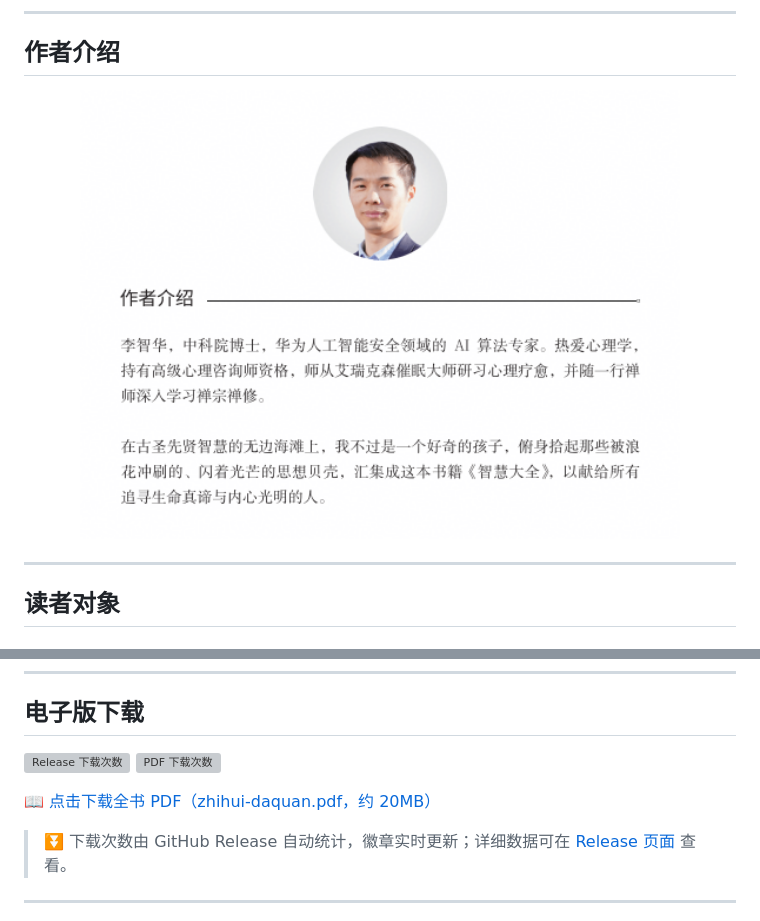
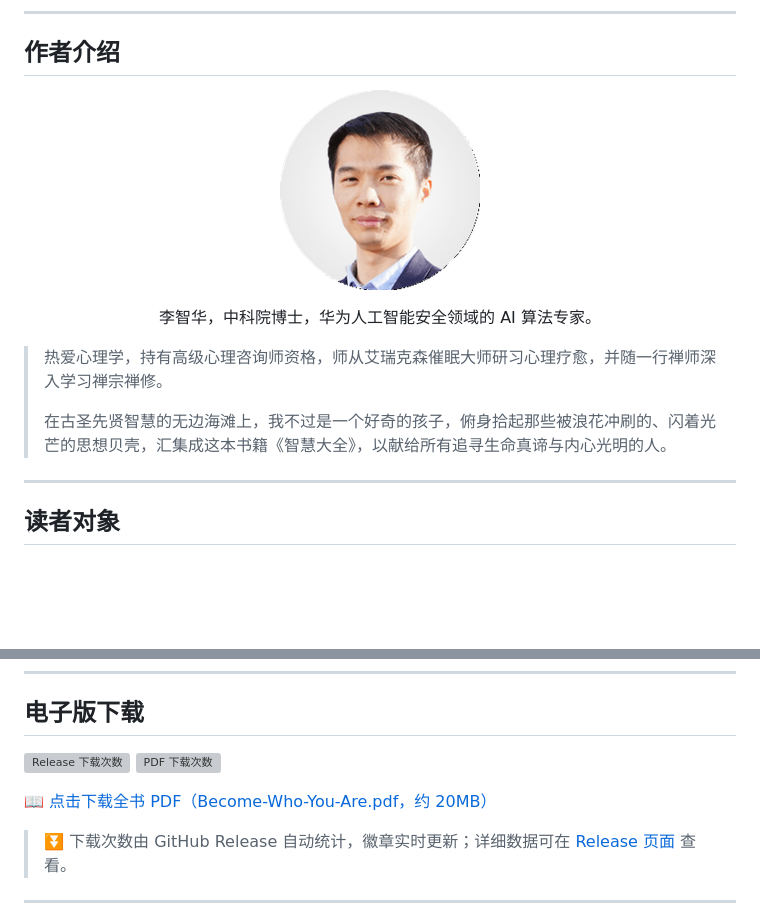
Before and after one commit to bonelee99/Become-Who-You-Are, a Markdown page: README.md, 2 parts joined by grey strips. Drawn GitHub-style; pictures changed too: images/author.png (deleted), images/author_avatar.png (added); blank space fills up the shorter version; grey boxes are pictures that could not be loaded.

Commit message:
作者介绍改为文字版+圆形头像；PDF Release 资产改名为 Become-Who-You-Are.pdf

```diff
--- a/README.md
+++ b/README.md
@@ -60,8 +60,14 @@
 ## 作者介绍
 
 <p align="center">
-  <img src="images/author.png" alt="作者介绍" width="600">
+  <img src="images/author_avatar.png" alt="作者头像" width="200" style="border-radius: 50%;">
 </p>
+
+<p align="center">李智华，中科院博士，华为人工智能安全领域的 AI 算法专家。</p>
+
+> 热爱心理学，持有高级心理咨询师资格，师从艾瑞克森催眠大师研习心理疗愈，并随一行禅师深入学习禅宗禅修。
+>
+> 在古圣先贤智慧的无边海滩上，我不过是一个好奇的孩子，俯身拾起那些被浪花冲刷的、闪着光芒的思想贝壳，汇集成这本书籍《智慧大全》，以献给所有追寻生命真谛与内心光明的人。
 
 ---
 
@@ -423,5 +429,5 @@ OH卡，就像一面通往潜意识的镜子——它不评判，也不指导，
 
-📖 [点击下载全书 PDF（zhihui-daquan.pdf，约 20MB）](https://github.com/bonelee99/Become-Who-You-Are/releases/download/v1.0/zhihui-daquan.pdf)
+📖 [点击下载全书 PDF（Become-Who-You-Are.pdf，约 20MB）](https://github.com/bonelee99/Become-Who-You-Are/releases/download/v1.0/Become-Who-You-Are.pdf)
 
 > ⏬ 下载次数由 GitHub Release 自动统计，徽章实时更新；详细数据可在 [Release 页面](https://github.com/bonelee99/Become-Who-You-Are/releases/v1.0) 查看。
 
```
Also changed, not shown: other parts of README.md (+1 -1 lines), 2 other files.
